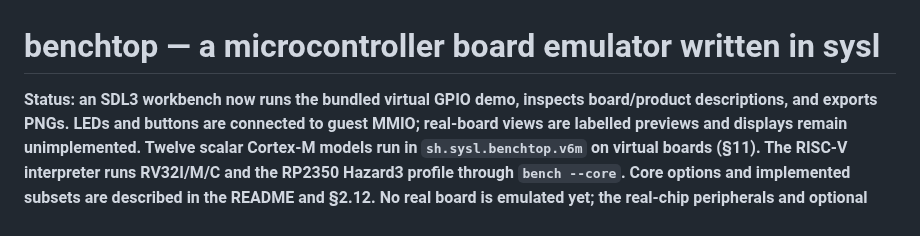
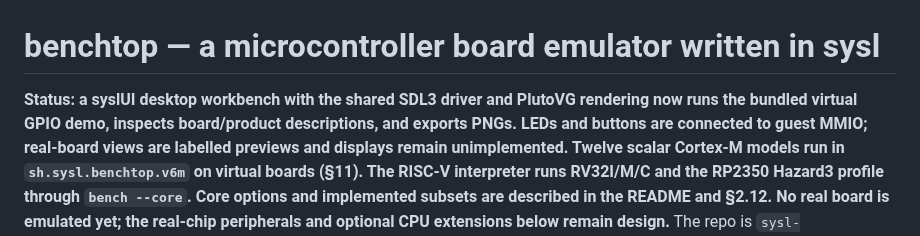
Before and after one commit to sysl-lang/benchtop, a Markdown page: DESIGN.md, the part around the change. Drawn GitHub-style.

```diff
--- a/DESIGN.md
+++ b/DESIGN.md
@@ -1,6 +1,6 @@
 # benchtop — a microcontroller board emulator written in sysl
 
-**Status: an SDL3 workbench now runs the bundled virtual GPIO demo, inspects board/product
+**Status: a syslUI desktop workbench with the shared SDL3 driver and PlutoVG rendering now runs the bundled virtual GPIO demo, inspects board/product
 descriptions, and exports PNGs. LEDs and buttons are connected to guest MMIO; real-board views
 are labelled previews and displays remain unimplemented. Twelve scalar Cortex-M models run in `sh.sysl.benchtop.v6m` on virtual boards (§11).
 The RISC-V interpreter runs RV32I/M/C and the RP2350 Hazard3 profile through `bench --core`.
```
Also changed, not shown: README.md (+14 -7 lines), examples/visual/README.md (+7 -3 lines), docs/workbench.png, 8 other files.
